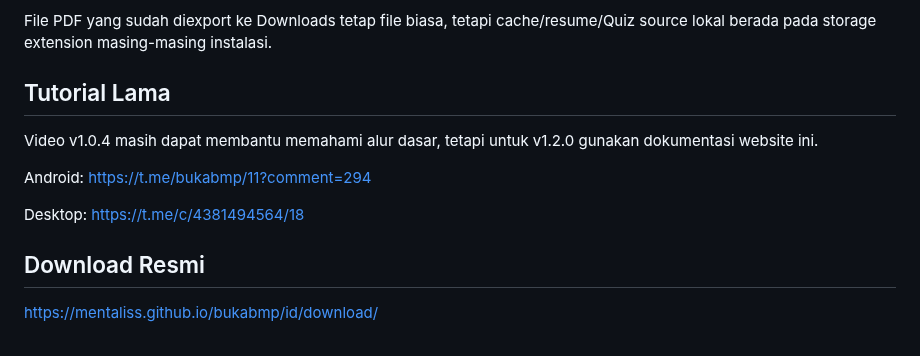
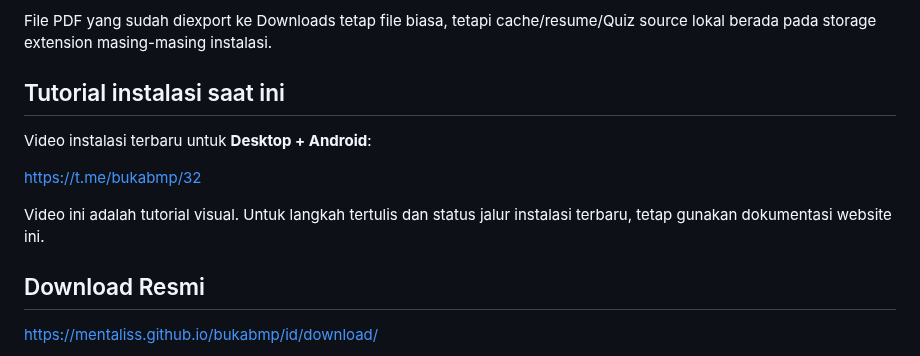
Before and after one commit to mentaliss/bukabmp, a Markdown page: content/id/install.md, the part around the change. Drawn GitHub-style.

Commit message:
docs: replace stale install tutorials with current video

```diff
--- a/content/id/install.md
+++ b/content/id/install.md
@@ -108,13 +108,13 @@ Storage extension tidak otomatis berpindah antarbrowser, profil, atau perangkat.
 
 File PDF yang sudah diexport ke Downloads tetap file biasa, tetapi cache/resume/Quiz source lokal berada pada storage extension masing-masing instalasi.
 
-## Tutorial Lama
+## Tutorial instalasi saat ini
 
-Video v1.0.4 masih dapat membantu memahami alur dasar, tetapi untuk v1.2.0 gunakan dokumentasi website ini.
+Video instalasi terbaru untuk **Desktop + Android**:
 
-Android: https://t.me/bukabmp/11?comment=294
+https://t.me/bukabmp/32
 
-Desktop: https://t.me/c/4381494564/18
+Video ini adalah tutorial visual. Untuk langkah tertulis dan status jalur instalasi terbaru, tetap gunakan dokumentasi website ini.
 
 ## Download Resmi
 
```
